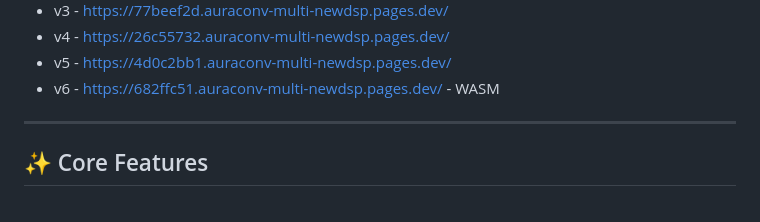
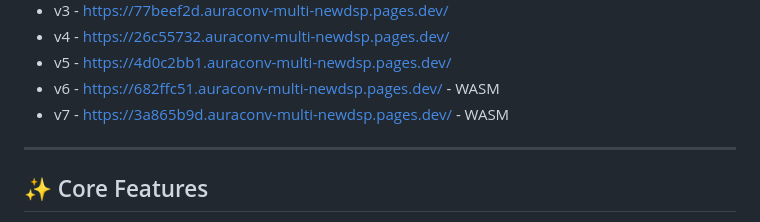
Before and after one commit to Aura-Audio/AuraConv-Multi-NewDSP, a Markdown page: README.md, the part around the change. Rendered like a GitHub page.

```diff
--- a/README.md
+++ b/README.md
@@ -18,6 +18,7 @@ By splitting a live microphone input across **25 parallel DSP tracks**—ranging
 - v4 - https://26c55732.auraconv-multi-newdsp.pages.dev/
 - v5 - https://4d0c2bb1.auraconv-multi-newdsp.pages.dev/
 - v6 - https://682ffc51.auraconv-multi-newdsp.pages.dev/ - WASM
+- v7 - https://3a865b9d.auraconv-multi-newdsp.pages.dev/ - WASM
 ---
 
 ## ✨ Core Features
```
